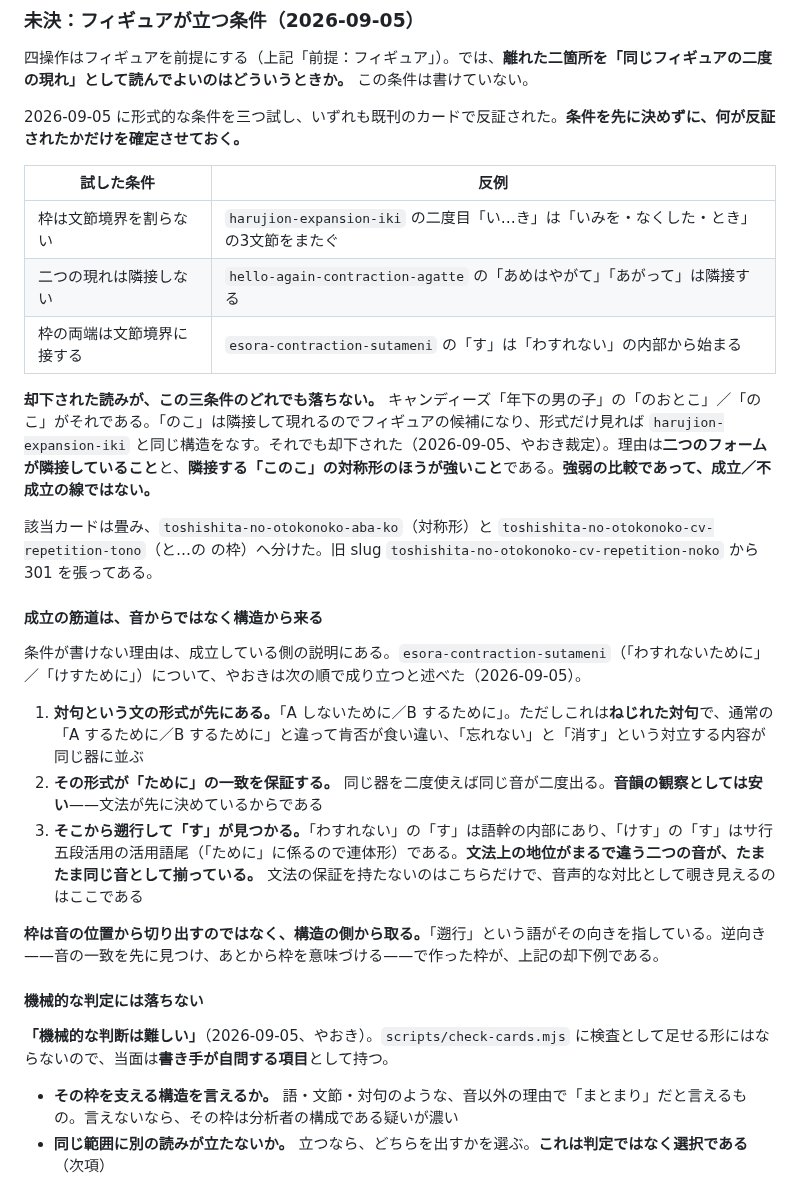
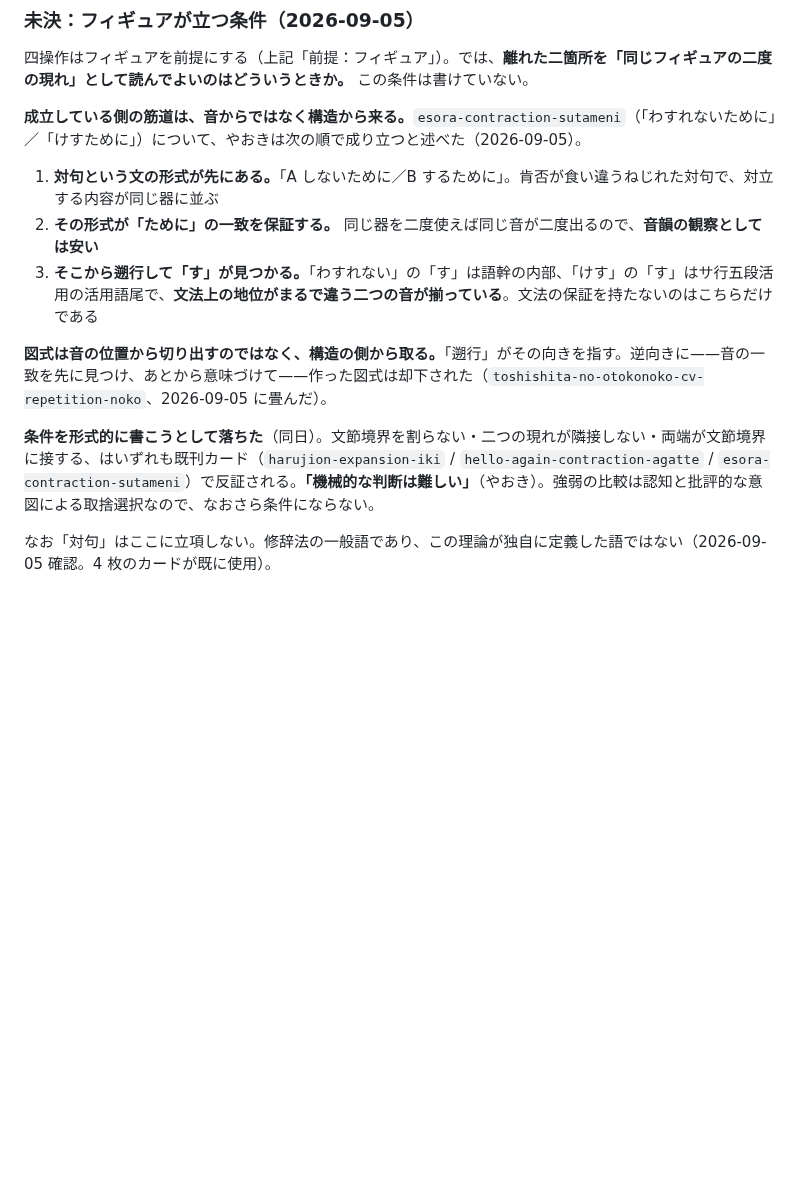
Before and after one commit to yaoki/lyricstheory-astro, a Markdown page: docs/theory-glossary.md, the part around one of its changes. GitHub-like rendering; blank space fills up the shorter version.

Commit message:
glossary: 「未決：フィギュアが立つ条件」を 56 行から 17 行に縮める
草案の 56 行のうち、やおきの推論と言えるのは 8〜10 行だった。残りは
**モデルが試して落ちた条件・書きかけて撤回した接続・立項すべきかと考えて
不要と確認した語**の記録である。他の未決節は 12〜31 行で `####` の小節を
持つものは一つも無く、分量も構造も釣り合っていなかった。

残したのは4つ。未決の問い、エソラの遡行3段、「図式は構造の側から取る」、
そして「機械的な判断は難しい」の引用。反証表は一文に、対句は一行に畳んだ。

**落とした主なもの**:

- **「書けないことが決まっている」「一意の答えを持たない」**——やおきの発言は
  「機械的な判断は無理」であって、モデルが「機械化できない」を「書けない」へ
  格上げしていた。**やおきが閉じていない道を閉じている**
- 自問2項目——「図式は構造の側から取る」の一文が同じことを言っている
- キャロルの借用を広げるな、という自戒——歯止めとしては効くが、モデルの
  失敗の記録である。残す判断もありうる（今回は落とす側を採った）
- 却下例の説明と 301 の記録——CLAUDE.md と `public/_redirects` が持っている

あわせて節内の「枠」（図式の意味、規則15 違反）が全部消えた。**カードの「枠」を
直した 45 分前、直前に自分が書いた glossary には規則を当てていなかった。**

草案の評価は Fable 5.1 に依頼し、その指摘のうち事実確認が取れたものを反映した。

🤖 Generated with [Claude Code](https://claude.com/claude-code)

Co-Authored-By: Claude Opus 5 <noreply@anthropic.com>
Claude-Session: https://claude.ai/code/session_01WgHatPNdu8NAYh5WLbbLvt

```diff
--- a/docs/theory-glossary.md
+++ b/docs/theory-glossary.md
@@ -537,32 +537,15 @@ Schoenberg の**動機操作論**に着想を得て、本書が独自に定義
 
 四操作はフィギュアを前提にする（上記「前提：フィギュア」）。では、**離れた二箇所を「同じフィギュアの二度の現れ」として読んでよいのはどういうときか。** この条件は書けていない。
 
-2026-09-05 に形式的な条件を三つ試し、いずれも既刊のカードで反証された。**条件を先に決めずに、何が反証されたかだけを確定させておく。**
+**成立している側の筋道は、音からではなく構造から来る。**`esora-contraction-sutameni`（「わすれないために」／「けすために」）について、やおきは次の順で成り立つと述べた（2026-09-05）。
 
-| 試した条件 | 反例 |
-|---|---|
-| 枠は文節境界を割らない | `harujion-expansion-iki` の二度目「い…き」は「いみを・なくした・とき」の3文節をまたぐ |
-| 二つの現れは隣接しない | `hello-again-contraction-agatte` の「あめはやがて」「あがって」は隣接する |
-| 枠の両端は文節境界に接する | `esora-contraction-sutameni` の「す」は「わすれない」の内部から始まる |
+1. **対句という文の形式が先にある。**「A しないために／B するために」。肯否が食い違うねじれた対句で、対立する内容が同じ器に並ぶ
+2. **その形式が「ために」の一致を保証する。** 同じ器を二度使えば同じ音が二度出るので、**音韻の観察としては安い**
+3. **そこから遡行して「す」が見つかる。**「わすれない」の「す」は語幹の内部、「けす」の「す」はサ行五段活用の活用語尾で、**文法上の地位がまるで違う二つの音が揃っている**。文法の保証を持たないのはこちらだけである
 
-**却下された読みが、この三条件のどれでも落ちない。** キャンディーズ「年下の男の子」の「のおとこ」／「のこ」がそれである。「のこ」は隣接して現れるのでフィギュアの候補になり、形式だけ見れば `harujion-expansion-iki` と同じ構造をなす。それでも却下された（2026-09-05、やおき裁定）。理由は**二つのフォームが隣接していること**と、**隣接する「このこ」の対称形のほうが強いこと**である。**強弱の比較であって、成立／不成立の線ではない。**
+**図式は音の位置から切り出すのではなく、構造の側から取る。**「遡行」がその向きを指す。逆向きに——音の一致を先に見つけ、あとから意味づけて——作った図式は却下された（`toshishita-no-otokonoko-cv-repetition-noko`、2026-09-05 に畳んだ）。
 
-該当カードは畳み、`toshishita-no-otokonoko-aba-ko`（対称形）と `toshishita-no-otokonoko-cv-repetition-tono`（と…の の枠）へ分けた。旧 slug `toshishita-no-otokonoko-cv-repetition-noko` から 301 を張ってある。
+**条件を形式的に書こうとして落ちた**（同日）。文節境界を割らない・二つの現れが隣接しない・両端が文節境界に接する、はいずれも既刊カード（`harujion-expansion-iki` / `hello-again-contraction-agatte` / `esora-contraction-sutameni`）で反証される。**「機械的な判断は難しい」**（やおき）。強弱の比較は認知と批評的な意図による取捨選択なので、なおさら条件にならない。
 
-#### 成立の筋道は、音からではなく構造から来る
+なお「対句」はここに立項しない。修辞法の一般語であり、この理論が独自に定義した語ではない（2026-09-05 確認。4 枚のカードが既に使用）。
 
-条件が書けない理由は、成立している側の説明にある。`esora-contraction-sutameni`（「わすれないために」／「けすために」）について、やおきは次の順で成り立つと述べた（2026-09-05）。
-
-1. **対句という文の形式が先にある。**「A しないために／B するために」。ただしこれは**ねじれた対句**で、通常の「A するために／B するために」と違って肯否が食い違い、「忘れない」と「消す」という対立する内容が同じ器に並ぶ
-2. **その形式が「ために」の一致を保証する。** 同じ器を二度使えば同じ音が二度出る。**音韻の観察としては安い**——文法が先に決めているからである
-3. **そこから遡行して「す」が見つかる。**「わすれない」の「す」は語幹の内部にあり、「けす」の「す」はサ行五段活用の活用語尾（「ために」に係るので連体形）である。**文法上の地位がまるで違う二つの音が、たまたま同じ音として揃っている。** 文法の保証を持たないのはこちらだけで、音声的な対比として覗き見えるのはここである
-
-**枠は音の位置から切り出すのではなく、構造の側から取る。**「遡行」という語がその向きを指している。逆向き——音の一致を先に見つけ、あとから枠を意味づける——で作った枠が、上記の却下例である。
-
-#### 機械的な判定には落ちない
-
-**「機械的な判断は難しい」**（2026-09-05、やおき）。`scripts/check-cards.mjs` に検査として足せる形にはならないので、当面は**書き手が自問する項目**として持つ。
-
-- **その枠を支える構造を言えるか。** 語・文節・対句のような、音以外の理由で「まとまり」だと言えるもの。言えないなら、その枠は分析者の構成である疑いが濃い
-- **同じ範囲に別の読みが立たないか。** 立つなら、どちらを出すかを選ぶ。**これは判定ではなく選択である**（次項）
-
```
Also changed, not shown: other parts of docs/theory-glossary.md (+1 -22 lines).
